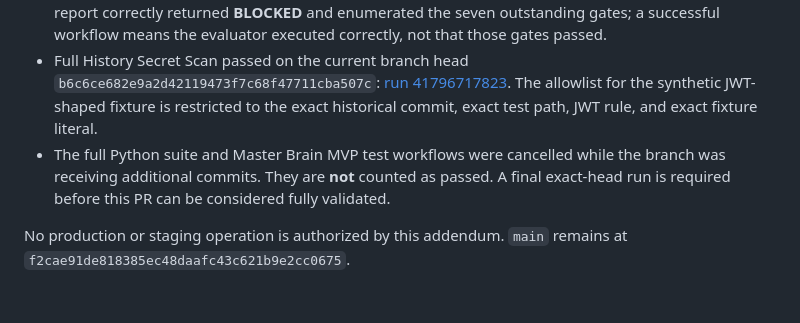
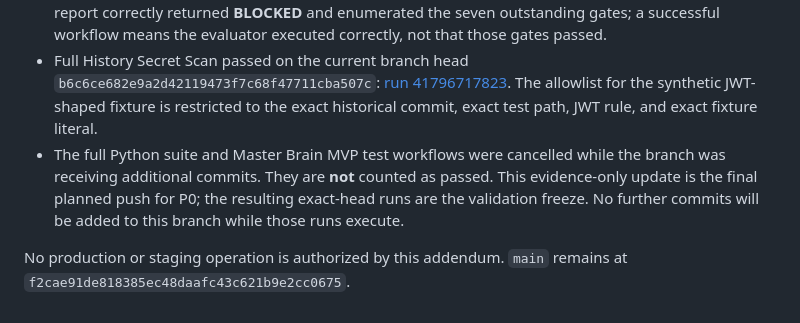
Before and after one commit to mohammadrezayaghoobi123-dev/Chat-gpt, a Markdown page: docs/evidence/2026-11-04-orchestrator-p0-preflight.md, the part around the change. Rendered like a GitHub page.

Commit message:
docs(evidence): freeze P0 branch for final full-suite verification

```diff
--- a/docs/evidence/2026-11-04-orchestrator-p0-preflight.md
+++ b/docs/evidence/2026-11-04-orchestrator-p0-preflight.md
@@ -133,6 +133,6 @@ The P0 preflight implementation is tracked in [Draft PR #148](https://github.com
 - Cloud Engineering Connector CI passed on implementation SHA `bf81f144cf1be244889cf49f8d87e3566810a274`: [run 41796575601](https://github.com/mohammadrezayaghoobi123-dev/Chat-gpt/actions/runs/41796575601).
 - Orchestrator P0 Read-Only Preflight passed on the same implementation SHA: [run 41796575608](https://github.com/mohammadrezayaghoobi123-dev/Chat-gpt/actions/runs/41796575608). The report correctly returned **BLOCKED** and enumerated the seven outstanding gates; a successful workflow means the evaluator executed correctly, not that those gates passed.
 - Full History Secret Scan passed on the current branch head `b6c6ce682e9a2d42119473f7c68f47711cba507c`: [run 41796717823](https://github.com/mohammadrezayaghoobi123-dev/Chat-gpt/actions/runs/41796717823). The allowlist for the synthetic JWT-shaped fixture is restricted to the exact historical commit, exact test path, JWT rule, and exact fixture literal.
-- The full Python suite and Master Brain MVP test workflows were cancelled while the branch was receiving additional commits. They are **not** counted as passed. A final exact-head run is required before this PR can be considered fully validated.
+- The full Python suite and Master Brain MVP test workflows were cancelled while the branch was receiving additional commits. They are **not** counted as passed. This evidence-only update is the final planned push for P0; the resulting exact-head runs are the validation freeze. No further commits will be added to this branch while those runs execute.
 
 No production or staging operation is authorized by this addendum. `main` remains at `f2cae91de818385ec48daafc43c621b9e2cc0675`.
```
